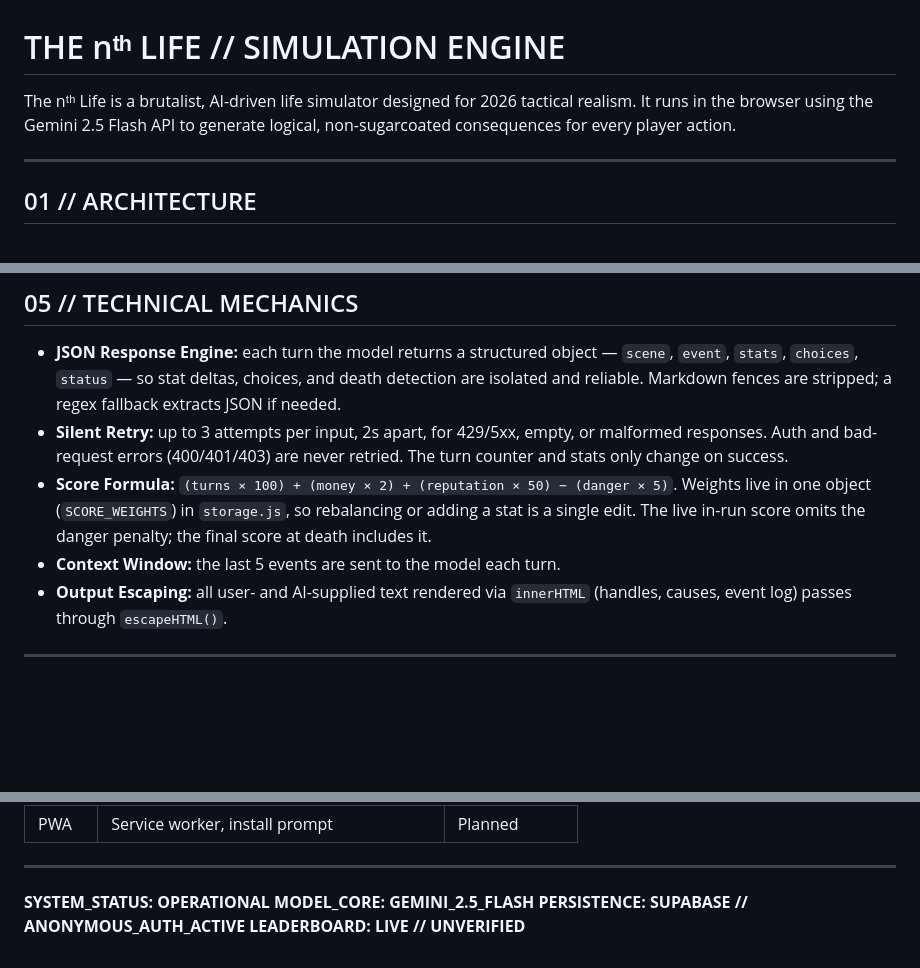
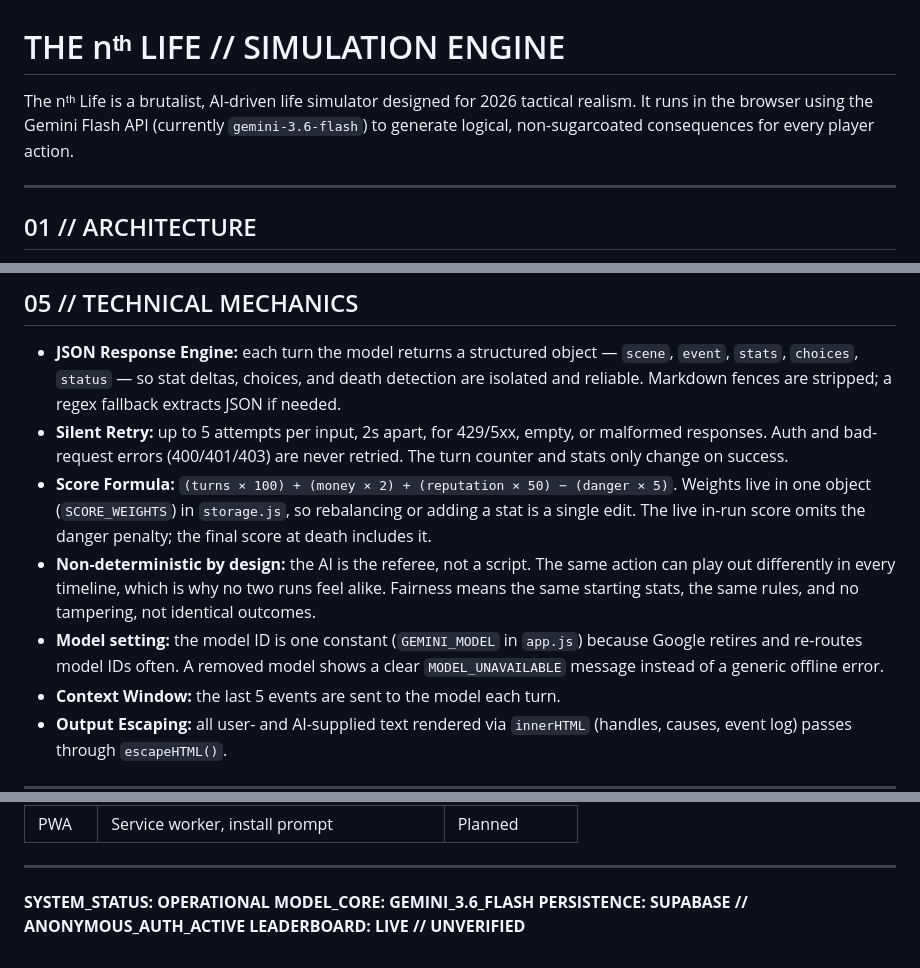
Before and after one commit to thenthlife/thenthlife.github.io, a Markdown page: README.md, 3 parts joined by grey strips. Drawn GitHub-style; blank space fills up the shorter version.

```diff
--- a/README.md
+++ b/README.md
@@ -1,6 +1,6 @@
 # THE nᵗʰ LIFE // SIMULATION ENGINE
 
-The nᵗʰ Life is a brutalist, AI-driven life simulator designed for 2026 tactical realism. It runs in the browser using the Gemini 2.5 Flash API to generate logical, non-sugarcoated consequences for every player action.
+The nᵗʰ Life is a brutalist, AI-driven life simulator designed for 2026 tactical realism. It runs in the browser using the Gemini Flash API (currently `gemini-3.6-flash`) to generate logical, non-sugarcoated consequences for every player action.
 
 ---
 
@@ -82,8 +82,10 @@ Devices set to "reduce motion" default to the instant typewriter, and animations
 ## 05 // TECHNICAL MECHANICS
 
 - **JSON Response Engine:** each turn the model returns a structured object — `scene`, `event`, `stats`, `choices`, `status` — so stat deltas, choices, and death detection are isolated and reliable. Markdown fences are stripped; a regex fallback extracts JSON if needed.
-- **Silent Retry:** up to 3 attempts per input, 2s apart, for 429/5xx, empty, or malformed responses. Auth and bad-request errors (400/401/403) are never retried. The turn counter and stats only change on success.
+- **Silent Retry:** up to 5 attempts per input, 2s apart, for 429/5xx, empty, or malformed responses. Auth and bad-request errors (400/401/403) are never retried. The turn counter and stats only change on success.
 - **Score Formula:** `(turns × 100) + (money × 2) + (reputation × 50) − (danger × 5)`. Weights live in one object (`SCORE_WEIGHTS`) in `storage.js`, so rebalancing or adding a stat is a single edit. The live in-run score omits the danger penalty; the final score at death includes it.
+- **Non-deterministic by design:** the AI is the referee, not a script. The same action can play out differently in every timeline, which is why no two runs feel alike. Fairness means the same starting stats, the same rules, and no tampering, not identical outcomes.
+- **Model setting:** the model ID is one constant (`GEMINI_MODEL` in `app.js`) because Google retires and re-routes model IDs often. A removed model shows a clear `MODEL_UNAVAILABLE` message instead of a generic offline error.
 - **Context Window:** the last 5 events are sent to the model each turn.
 - **Output Escaping:** all user- and AI-supplied text rendered via `innerHTML` (handles, causes, event log) passes through `escapeHTML()`.
 
@@ -217,6 +219,6 @@ The `waitlist` table (email, handle, source, interest, status) needs an insert-o
 ---
 
 **SYSTEM_STATUS: OPERATIONAL**
-**MODEL_CORE: GEMINI_2.5_FLASH**
+**MODEL_CORE: GEMINI_3.6_FLASH**
 **PERSISTENCE: SUPABASE // ANONYMOUS_AUTH_ACTIVE**
 **LEADERBOARD: LIVE // UNVERIFIED**
```
